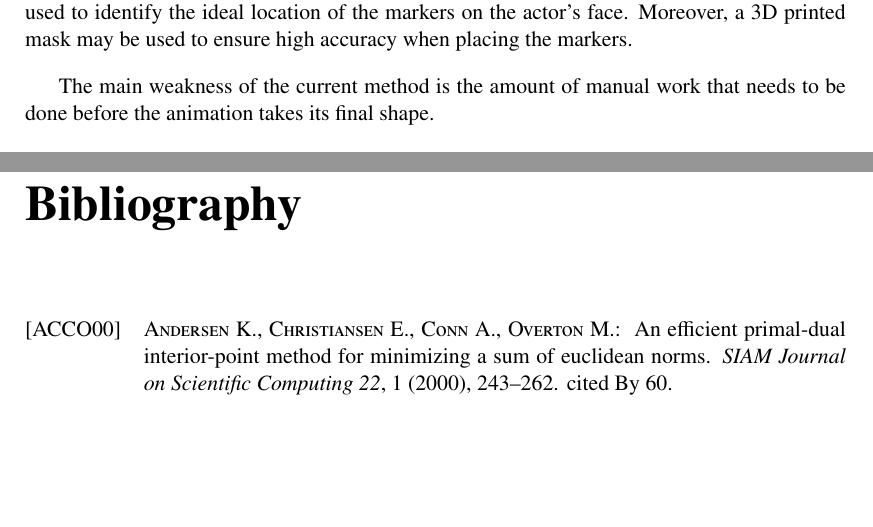
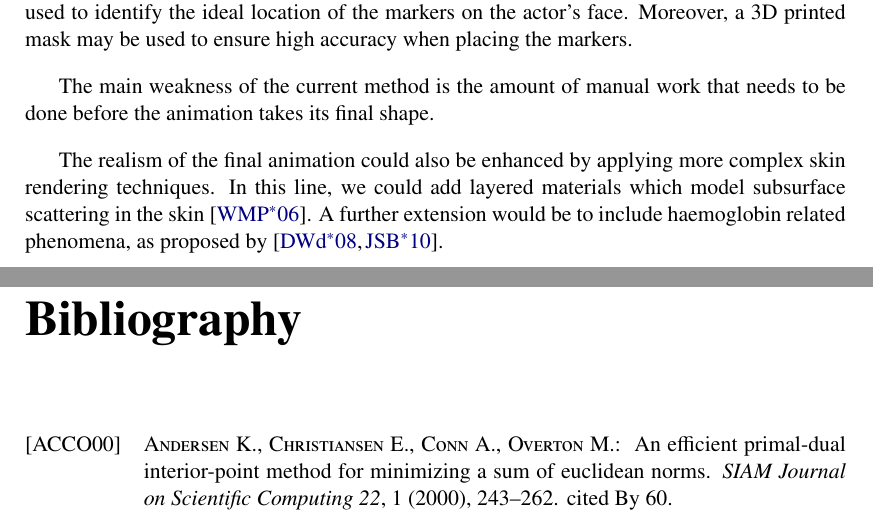
Before and after one commit to Era-Dorta/bath-vfx, a LaTeX thesis (Report/v1/report.tex): two parts of pages 46 and 47 of 51, joined at a grey line, cut so that both start at the same text, the shorter picture padded with empty space. Compiled offline with pdfLaTeX.

Commit message:
Report, added small paragraph on skin rendering in future work

```diff
--- a/Report/v1/report.tex
+++ b/Report/v1/report.tex
@@ -1084,6 +1084,10 @@ The main weakness of the current method is the amount of manual work that needs
 % We could track eyelids and add blinks automatically.
 
 
+The realism of the final animation could also be enhanced by applying more complex skin rendering techniques.
+In this line, we could add layered materials which model subsurface scattering in the skin \cite{Weyrich2006}.
+A further extension would be to include haemoglobin related phenomena, as proposed by~\cite{Donner2008, Jimenez2010}.
+
 % Including wrinkles.
 
 % Talk about adding BSSRDF to the skin rendering
```
